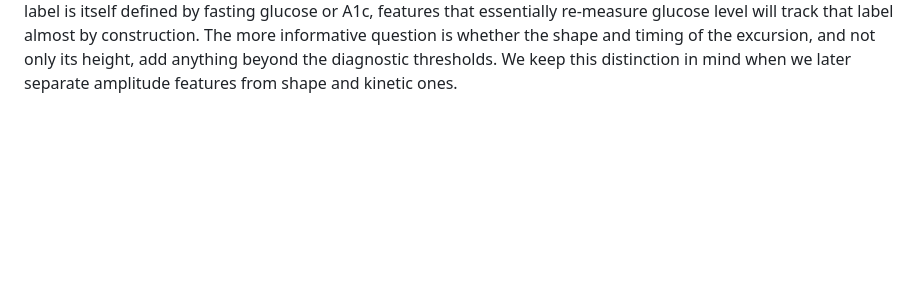
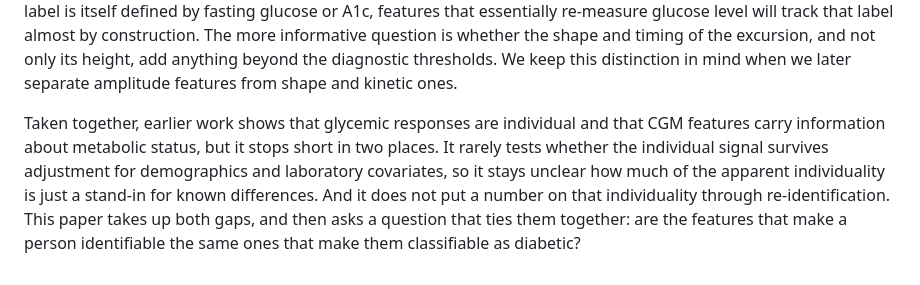
Before and after one commit to sunjungco2027-hub/cgm-individuality, a Markdown page: paper/background.md, the part around the change. GitHub-like rendering; blank space fills up the shorter version.

Commit message:
background: state the gap and what this paper does

```diff
--- a/paper/background.md
+++ b/paper/background.md
@@ -49,3 +49,13 @@ by construction. The more informative question is whether the shape and timing o
 the excursion, and not only its height, add anything beyond the diagnostic
 thresholds. We keep this distinction in mind when we later separate amplitude
 features from shape and kinetic ones.
+
+Taken together, earlier work shows that glycemic responses are individual and
+that CGM features carry information about metabolic status, but it stops short in
+two places. It rarely tests whether the individual signal survives adjustment for
+demographics and laboratory covariates, so it stays unclear how much of the
+apparent individuality is just a stand-in for known differences. And it does not
+put a number on that individuality through re-identification. This paper takes up
+both gaps, and then asks a question that ties them together: are the features
+that make a person identifiable the same ones that make them classifiable as
+diabetic?
```
